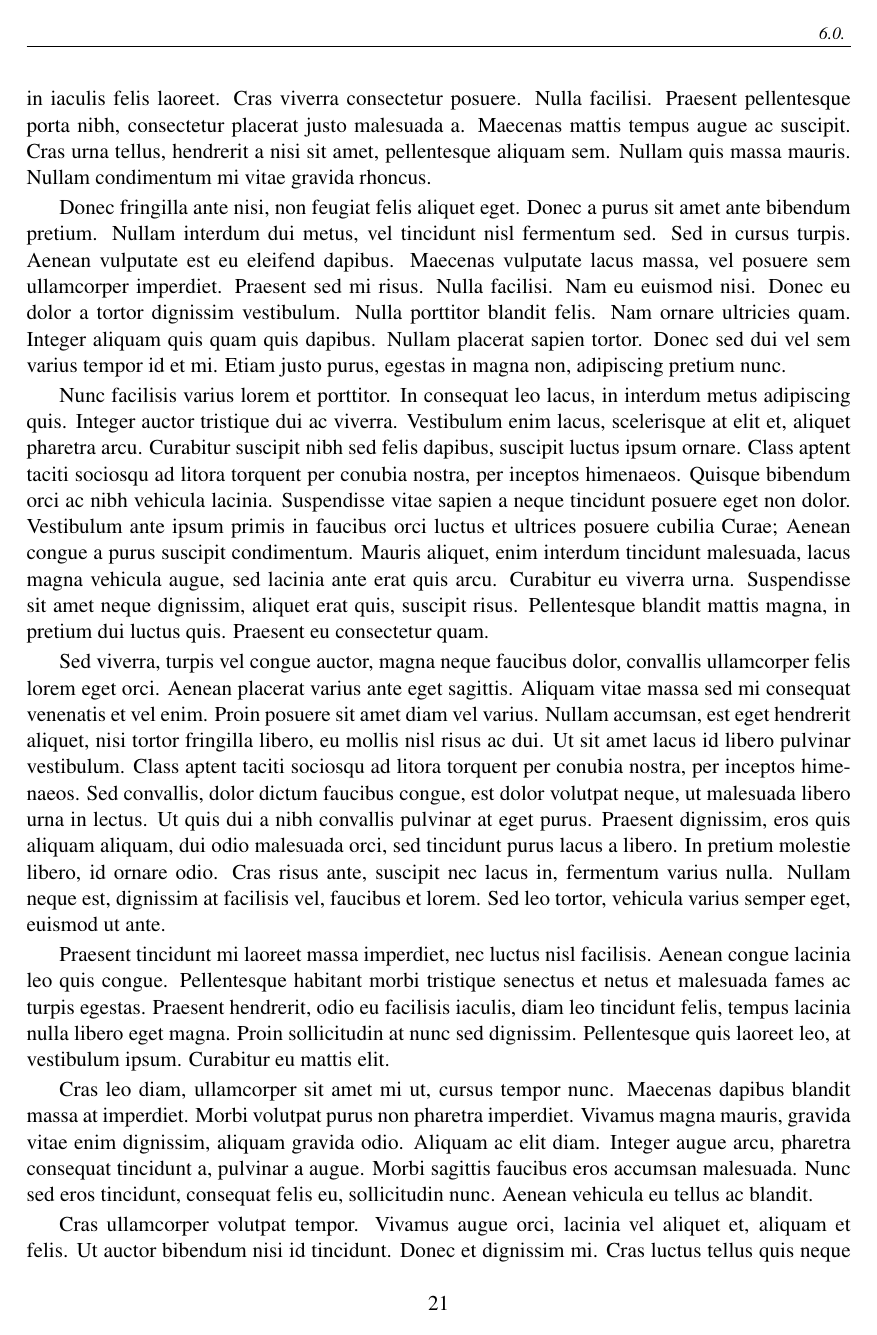
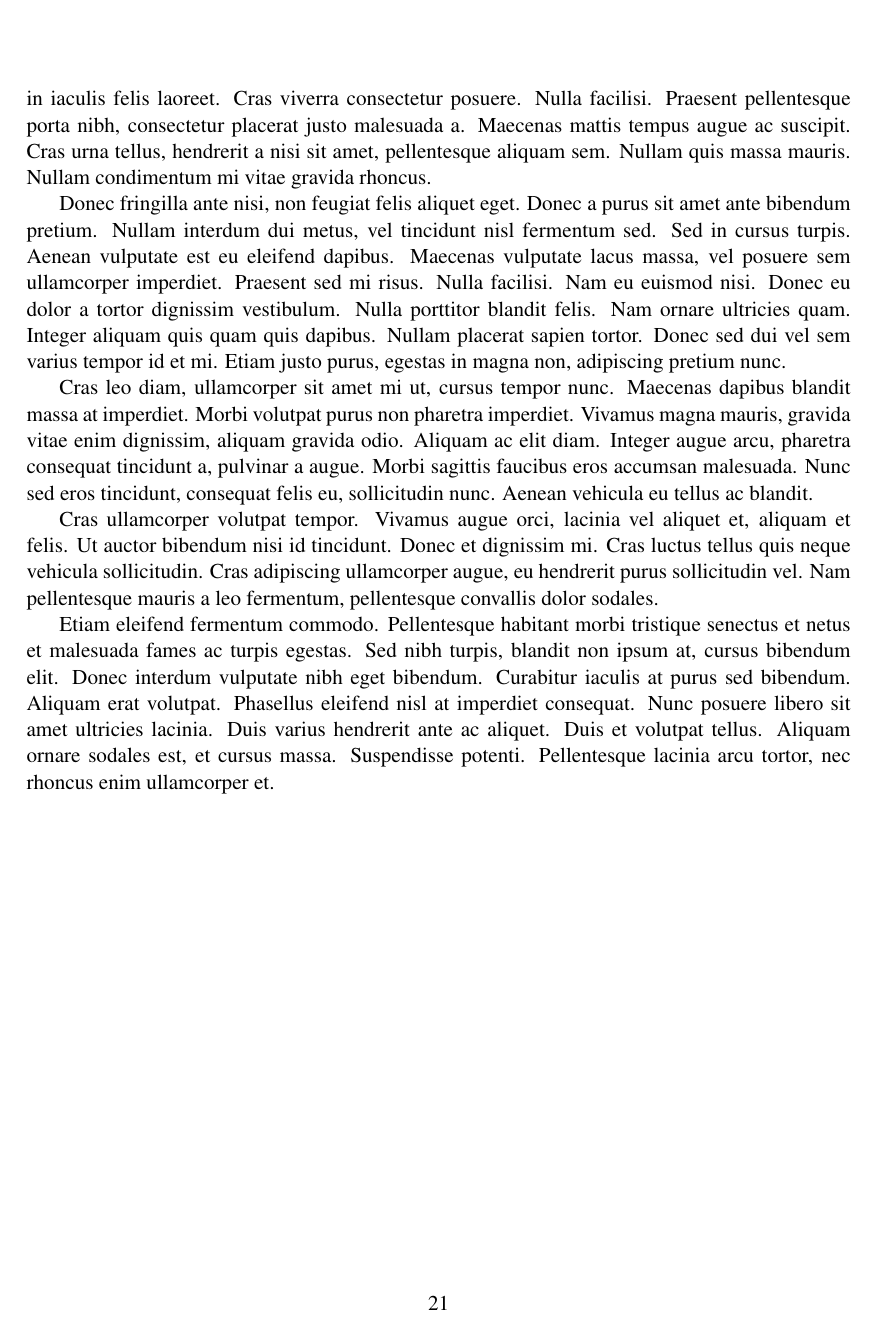
Before and after one commit to csh-cristianbravolillo/EPP-CMU-Thesis, a LaTeX thesis (thesis.tex, which reads chp-main/chp-conclusions.tex, cmuthesis.cls, content/macros.tex): page 35 of 41. Compiled offline with pdfLaTeX.

Commit message:
Reorganized some stuff, modified the class file, added instructions.

```diff
--- a/chp-textcontent/chp-conclusions.tex
+++ b/chp-main/chp-conclusions.tex
@@ -27,11 +27,6 @@ Nullam condimentum eros eros, id suscipit leo lacinia at. Integer faucibus magna
 
 Donec fringilla ante nisi, non feugiat felis aliquet eget. Donec a purus sit amet ante bibendum pretium. Nullam interdum dui metus, vel tincidunt nisl fermentum sed. Sed in cursus turpis. Aenean vulputate est eu eleifend dapibus. Maecenas vulputate lacus massa, vel posuere sem ullamcorper imperdiet. Praesent sed mi risus. Nulla facilisi. Nam eu euismod nisi. Donec eu dolor a tortor dignissim vestibulum. Nulla porttitor blandit felis. Nam ornare ultricies quam. Integer aliquam quis quam quis dapibus. Nullam placerat sapien tortor. Donec sed dui vel sem varius tempor id et mi. Etiam justo purus, egestas in magna non, adipiscing pretium nunc.
 
-Nunc facilisis varius lorem et porttitor. In consequat leo lacus, in interdum metus adipiscing quis. Integer auctor tristique dui ac viverra. Vestibulum enim lacus, scelerisque at elit et, aliquet pharetra arcu. Curabitur suscipit nibh sed felis dapibus, suscipit luctus ipsum ornare. Class aptent taciti sociosqu ad litora torquent per conubia nostra, per inceptos himenaeos. Quisque bibendum orci ac nibh vehicula lacinia. Suspendisse vitae sapien a neque tincidunt posuere eget non dolor. Vestibulum ante ipsum primis in faucibus orci luctus et ultrices posuere cubilia Curae; Aenean congue a purus suscipit condimentum. Mauris aliquet, enim interdum tincidunt malesuada, lacus magna vehicula augue, sed lacinia ante erat quis arcu. Curabitur eu viverra urna. Suspendisse sit amet neque dignissim, aliquet erat quis, suscipit risus. Pellentesque blandit mattis magna, in pretium dui luctus quis. Praesent eu consectetur quam.
-
-Sed viverra, turpis vel congue auctor, magna neque faucibus dolor, convallis ullamcorper felis lorem eget orci. Aenean placerat varius ante eget sagittis. Aliquam vitae massa sed mi consequat venenatis et vel enim. Proin posuere sit amet diam vel varius. Nullam accumsan, est eget hendrerit aliquet, nisi tortor fringilla libero, eu mollis nisl risus ac dui. Ut sit amet lacus id libero pulvinar vestibulum. Class aptent taciti sociosqu ad litora torquent per conubia nostra, per inceptos himenaeos. Sed convallis, dolor dictum faucibus congue, est dolor volutpat neque, ut malesuada libero urna in lectus. Ut quis dui a nibh convallis pulvinar at eget purus. Praesent dignissim, eros quis aliquam aliquam, dui odio malesuada orci, sed tincidunt purus lacus a libero. In pretium molestie libero, id ornare odio. Cras risus ante, suscipit nec lacus in, fermentum varius nulla. Nullam neque est, dignissim at facilisis vel, faucibus et lorem. Sed leo tortor, vehicula varius semper eget, euismod ut ante.
-
-Praesent tincidunt mi laoreet massa imperdiet, nec luctus nisl facilisis. Aenean congue lacinia leo quis congue. Pellentesque habitant morbi tristique senectus et netus et malesuada fames ac turpis egestas. Praesent hendrerit, odio eu facilisis iaculis, diam leo tincidunt felis, tempus lacinia nulla libero eget magna. Proin sollicitudin at nunc sed dignissim. Pellentesque quis laoreet leo, at vestibulum ipsum. Curabitur eu mattis elit.
 
 Cras leo diam, ullamcorper sit amet mi ut, cursus tempor nunc. Maecenas dapibus blandit massa at imperdiet. Morbi volutpat purus non pharetra imperdiet. Vivamus magna mauris, gravida vitae enim dignissim, aliquam gravida odio. Aliquam ac elit diam. Integer augue arcu, pharetra consequat tincidunt a, pulvinar a augue. Morbi sagittis faucibus eros accumsan malesuada. Nunc sed eros tincidunt, consequat felis eu, sollicitudin nunc. Aenean vehicula eu tellus ac blandit.
 
--- a/cmuthesis.cls
+++ b/cmuthesis.cls
@@ -11,13 +11,12 @@
 \usepackage[margin=1.3in]{geometry}
 \usepackage[font=small]{caption}
 \usepackage{subcaption}
+\usepackage{amssymb,textcomp}
 %> ---------------------------------------------------------------------------------------------------------------
 
 %% dkoes - Here's a bunch of stuff taken from mjz-titlepage.sty that makes
 %% a pretty CMU techreport acceptable title page
 %% titlepage parameters
-%%   required: title, author, date, Year, trnumber, committee
-%%   optional: permission, support, disclaimer, keywords
 \def\title#1{\gdef\@title{#1}}
 \def\author#1{\gdef\@author{#1}}
 \def\Month#1{\gdef\@Month{#1}}
--- a/content/macros.tex
+++ b/content/macros.tex
@@ -1,24 +1,5 @@
 %> ---------------------------------------------------------------------------------------------------------------
 %> Packages
-\usepackage[pdftex]{hyperref}
-\usepackage{amssymb,textcomp}
-
-%> ---------------------------------------------------------------------------------------------------------------
-%> Configuration
-\hypersetup{
-	pdftitle={Your Title Here: A Journey to the Deeps of Knowledge},
-	pdfauthor={John Doe},
-	pdfkeywords={artificial intelligence, sustainaible engineering, green design,
-	cyber-security, carbon sequestration.},
-	bookmarksnumbered,
-	pdfstartview={FitH},
-	colorlinks,
-	citecolor=black,
-	filecolor=black,
-	linkcolor=black,
-	urlcolor=black,
-	breaklinks=true
-}
 
 %> ---------------------------------------------------------------------------------------------------------------
 %> Put here all those things that are common to the whole thesis. It makes sense
```
Also changed, not shown: chp-main/chp-introduction.tex (renamed from chp-textcontent/chp-introduction.tex, +1 -1 lines), thesis.tex (+8 -3 lines), README.md, chp-main/chp-relatedwork.tex (renamed from chp-textcontent/chp-relatedwork.tex), chp-main/content/tab-specialchars.tex (renamed from chp-textcontent/content/tab-specialchars.tex).
